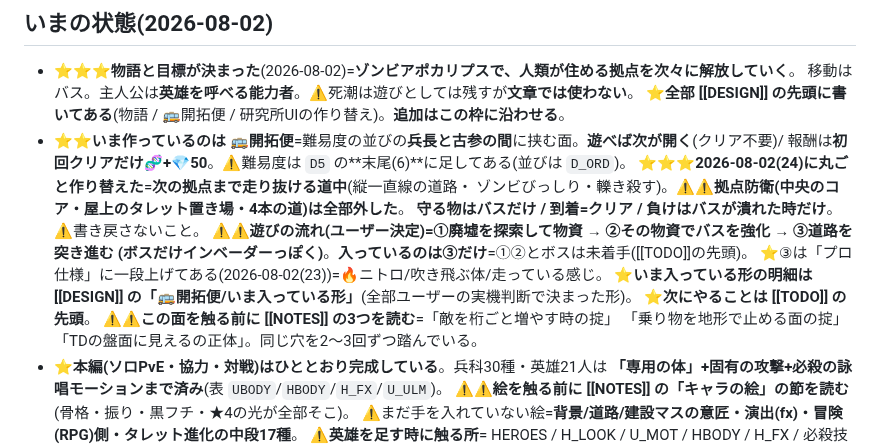
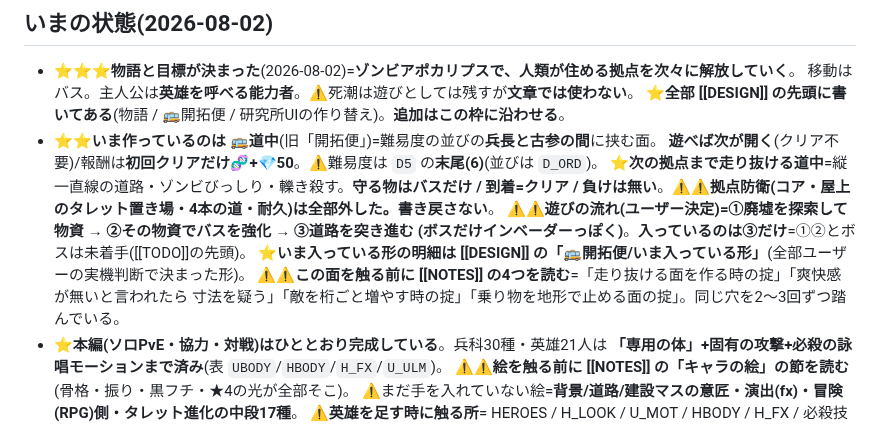
Before and after one commit to lukear185/deadtide, a Markdown page: CLAUDE.md, the part around the change. Rendered like a GitHub page.

Commit message:
📒引き継ぎの棚卸し(CLAUDE.md 107→104行 / HOMEの見取り図を道中の形に直した)

```diff
--- a/CLAUDE.md
+++ b/CLAUDE.md
@@ -52,18 +52,15 @@ aliases: [引き継ぎ]
 - ⭐⭐⭐**物語と目標が決まった**(2026-08-02)=**ゾンビアポカリプスで、人類が住める拠点を次々に解放していく**。
   移動はバス。主人公は**英雄を呼べる能力者**。⚠死潮は遊びとしては残すが**文章では使わない**。
   ⭐**全部 [[DESIGN]] の先頭に書いてある**(物語 / 🚌開拓便 / 研究所UIの作り替え)。**追加はこの枠に沿わせる**。
-- ⭐⭐**いま作っているのは 🚌開拓便**=難易度の並びの**兵長と古参の間**に挟む面。**遊べば次が開く**(クリア不要)/
-  報酬は**初回クリアだけ🧬+💎50**。⚠難易度は `D5` の**末尾(6)**に足してある(並びは `D_ORD`)。
-  ⭐⭐⭐**2026-08-02(24)に丸ごと作り替えた**=**次の拠点まで走り抜ける道中**(縦一直線の道路・
-  ゾンビびっしり・轢き殺す)。⚠⚠**拠点防衛(中央のコア・屋上のタレット置き場・4本の道)は全部外した**。
-  **守る物はバスだけ / 到着=クリア / 負けはバスが潰れた時だけ**。⚠書き戻さないこと。
+- ⭐⭐**いま作っているのは 🚌道中**(旧「開拓便」)=難易度の並びの**兵長と古参の間**に挟む面。
+  **遊べば次が開く**(クリア不要)/報酬は**初回クリアだけ🧬+💎50**。⚠難易度は `D5` の**末尾(6)**(並びは `D_ORD`)。
+  ⭐**次の拠点まで走り抜ける道中**=縦一直線の道路・ゾンビびっしり・轢き殺す。**守る物はバスだけ / 到着=クリア /
+  負けは無い**。⚠⚠**拠点防衛(コア・屋上のタレット置き場・4本の道・耐久)は全部外した。書き戻さない**。
   ⚠⚠**遊びの流れ(ユーザー決定)=①廃墟を探索して物資 → ②その物資でバスを強化 → ③道路を突き進む
   (ボスだけインベーダーっぽく)**。**入っているのは③だけ**=①②とボスは未着手([[TODO]]の先頭)。
-  ⭐③は「プロ仕様」に一段上げてある(2026-08-02(23))=🔥ニトロ/吹き飛ぶ体/走っている感じ。
   ⭐**いま入っている形の明細は [[DESIGN]] の「🚌開拓便/いま入っている形」**(全部ユーザーの実機判断で決まった形)。
-  ⭐**次にやることは [[TODO]] の先頭**。
-  ⚠⚠**この面を触る前に [[NOTES]] の3つを読む**=「敵を桁ごと増やす時の掟」
-    「乗り物を地形で止める面の掟」「TDの盤面に見えるの正体」。同じ穴を2〜3回ずつ踏んでいる。
+  ⚠⚠**この面を触る前に [[NOTES]] の4つを読む**=「走り抜ける面を作る時の掟」「爽快感が無いと言われたら
+    寸法を疑う」「敵を桁ごと増やす時の掟」「乗り物を地形で止める面の掟」。同じ穴を2〜3回ずつ踏んでいる。
 - ⭐**本編(ソロPvE・協力・対戦)はひととおり完成している**。兵科30種・英雄21人は
   **「専用の体」+固有の攻撃+必殺の詠唱モーションまで済み**(表 `UBODY`/`HBODY`/`H_FX`/`U_ULM`)。
   ⚠⚠**絵を触る前に [[NOTES]] の「キャラの絵」の節を読む**(骨格・振り・黒フチ・★4の光が全部そこ)。
```
Also changed, not shown: HOME.md (+7 -4 lines).
